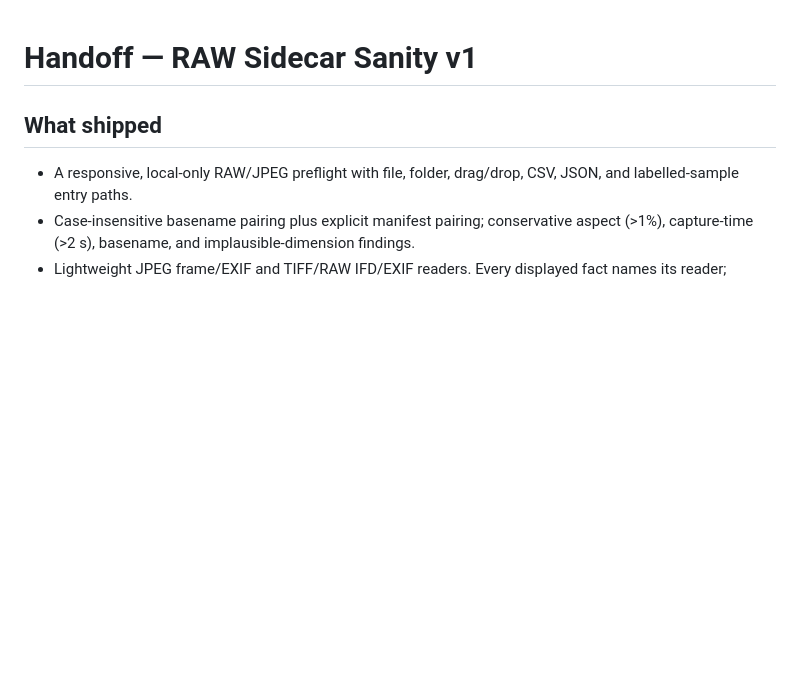
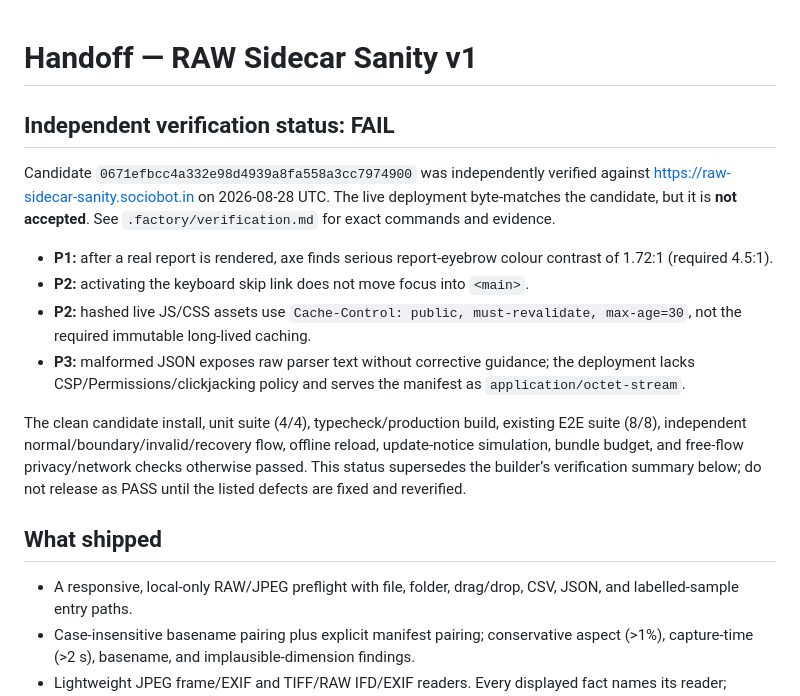
Before and after one commit to B-Divyesh/sf-raw-sidecar-sanity, a Markdown page: .factory/handoff.md, the part around the change. Drawn GitHub-style; blank space fills up the shorter version.

Commit message:
docs: record independent verification failure

```diff
--- a/.factory/handoff.md
+++ b/.factory/handoff.md
@@ -1,4 +1,15 @@
 # Handoff — RAW Sidecar Sanity v1
+
+## Independent verification status: **FAIL**
+
+Candidate `0671efbcc4a332e98d4939a8fa558a3cc7974900` was independently verified against https://raw-sidecar-sanity.sociobot.in on 2026-08-28 UTC. The live deployment byte-matches the candidate, but it is **not accepted**. See `.factory/verification.md` for exact commands and evidence.
+
+- **P1:** after a real report is rendered, axe finds serious report-eyebrow colour contrast of 1.72:1 (required 4.5:1).
+- **P2:** activating the keyboard skip link does not move focus into `<main>`.
+- **P2:** hashed live JS/CSS assets use `Cache-Control: public, must-revalidate, max-age=30`, not the required immutable long-lived caching.
+- **P3:** malformed JSON exposes raw parser text without corrective guidance; the deployment lacks CSP/Permissions/clickjacking policy and serves the manifest as `application/octet-stream`.
+
+The clean candidate install, unit suite (4/4), typecheck/production build, existing E2E suite (8/8), independent normal/boundary/invalid/recovery flow, offline reload, update-notice simulation, bundle budget, and free-flow privacy/network checks otherwise passed. This status supersedes the builder’s verification summary below; do not release as PASS until the listed defects are fixed and reverified.
 
 ## What shipped
 
```
Also changed, not shown: .factory/verification.md (added, +96 -0 lines).
